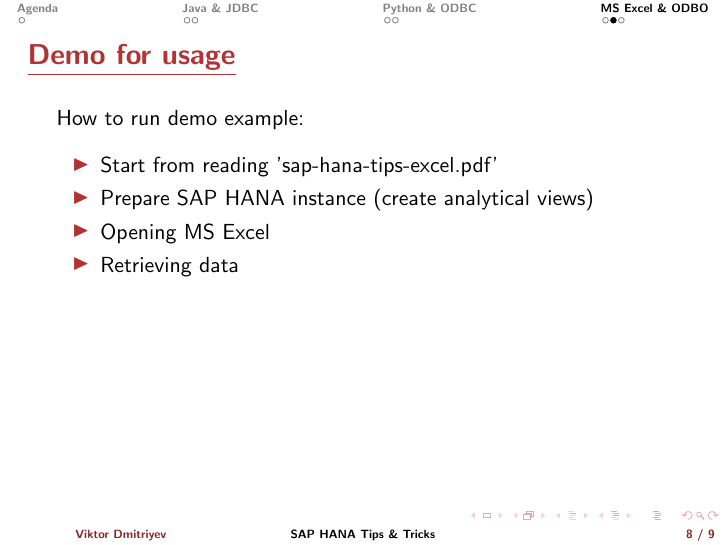
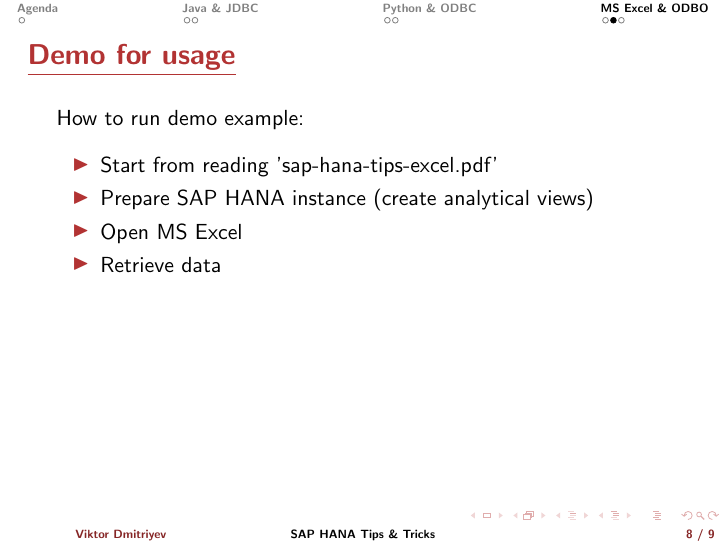
Before and after one commit to vdmitriyev/uol-bi2-sap-hana-demos, LaTeX slides (presentation/2013_07_26_Course_BI_external_connection_to_sap_hana.tex): page 8 of 9. Compiled offline with pdfLaTeX.

Commit message:
Presentation

```diff
--- a/presentation/2013_07_26_Course_BI_external_connection_to_sap_hana.tex
+++ b/presentation/2013_07_26_Course_BI_external_connection_to_sap_hana.tex
@@ -254,8 +254,8 @@
 			\begin{itemize}
 				\item Start from reading 'sap-hana-tips-excel.pdf'
 				\item Prepare SAP HANA instance (create analytical views)
-				\item Opening MS Excel
-				\item Retrieving data
+				\item Open MS Excel
+				\item Retrieve data
 			\end{itemize}
 		}
 
```
Also changed, not shown: presentation/2013_07_26_Course_BI_external_connection_to_sap_hana.pdf.
